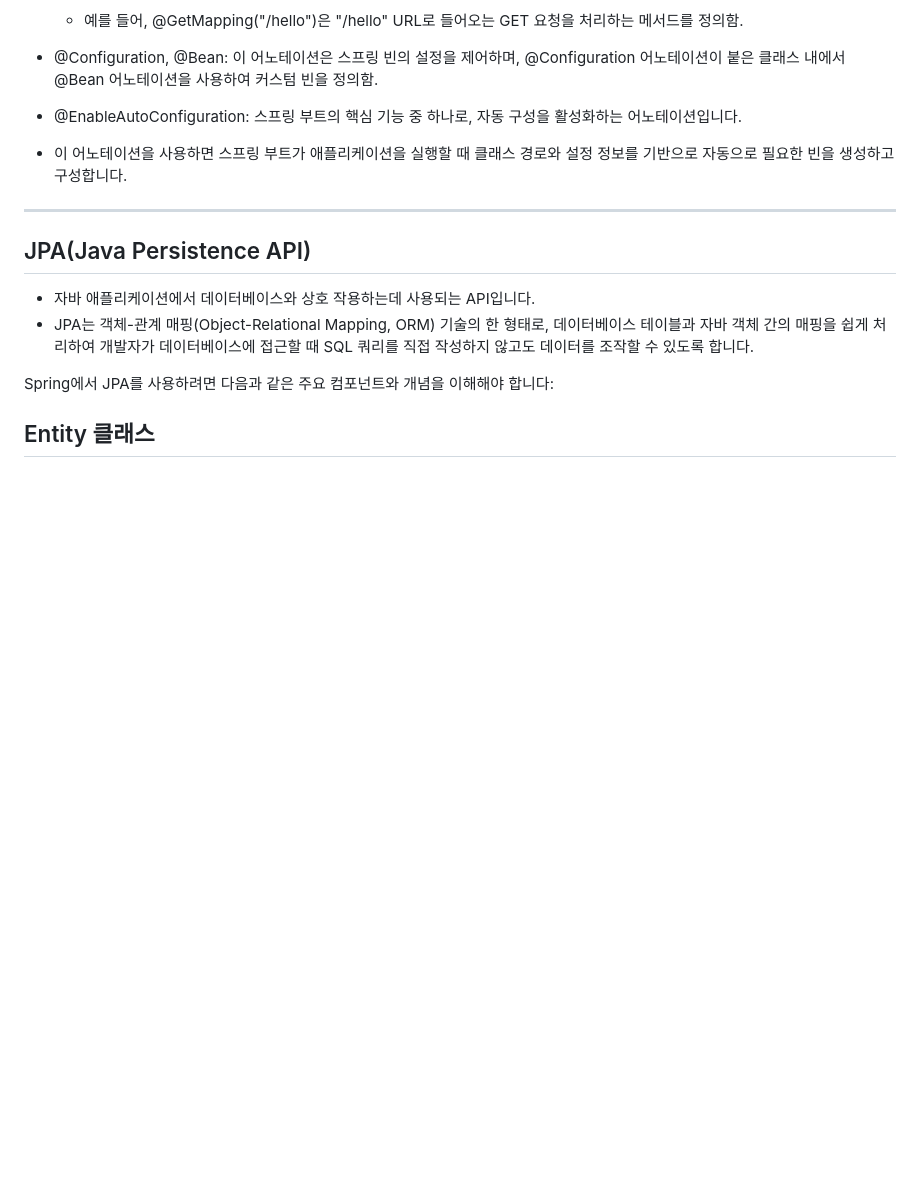
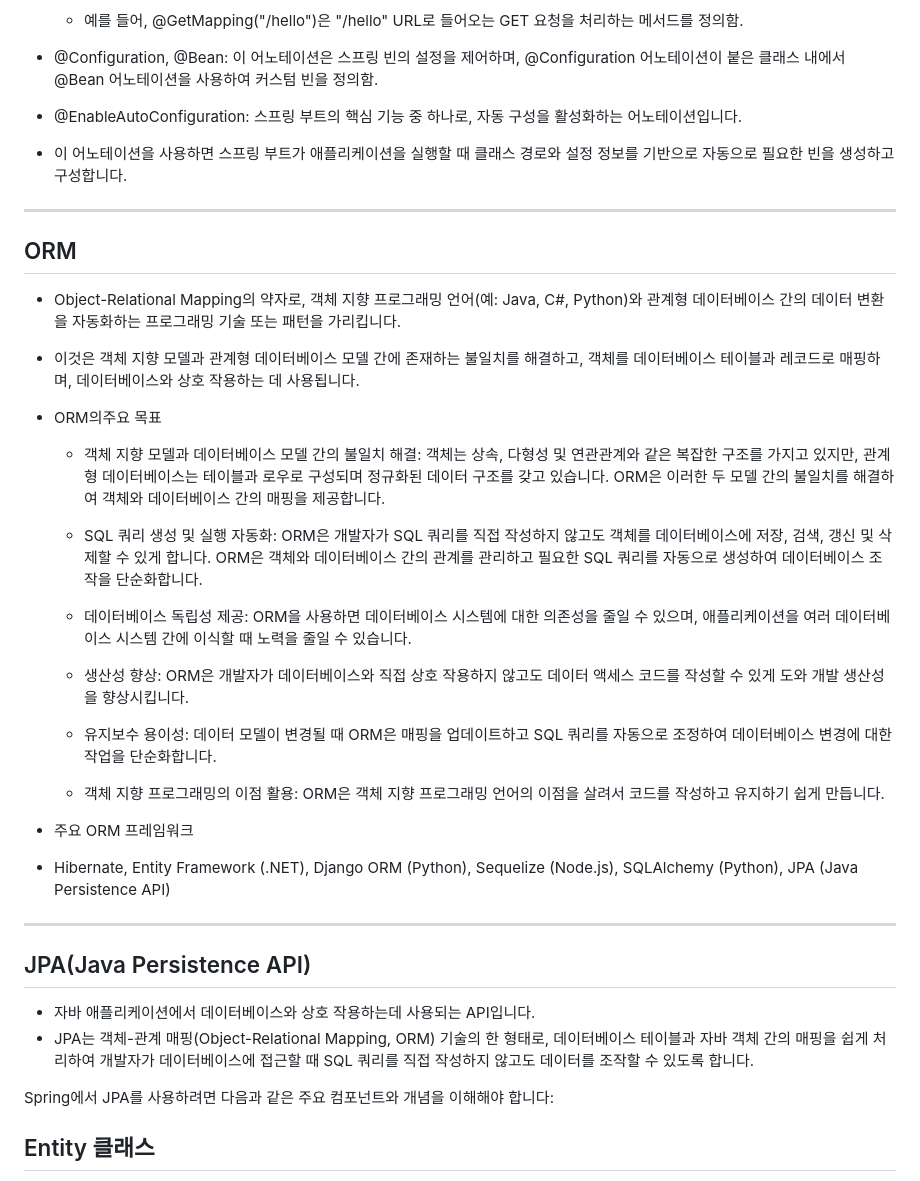
Before and after one commit to parkminseok56/Springboot, a Markdown page: README.md, the part around the change. GitHub-like rendering; blank space fills up the shorter version.

```diff
--- a/README.md
+++ b/README.md
@@ -81,6 +81,29 @@
 -  이 어노테이션을 사용하면 스프링 부트가 애플리케이션을 실행할 때 클래스 경로와 설정 정보를 기반으로 자동으로 필요한 빈을 생성하고 구성합니다.
 
 -----------------------------------------------------
+## ORM
+ - Object-Relational Mapping의 약자로, 객체 지향 프로그래밍 언어(예: Java, C#, Python)와 관계형 데이터베이스 간의 데이터 변환을 자동화하는 프로그래밍 기술 또는 패턴을 가리킵니다.
+
+ -  이것은 객체 지향 모델과 관계형 데이터베이스 모델 간에 존재하는 불일치를 해결하고, 객체를 데이터베이스 테이블과 레코드로 매핑하며, 데이터베이스와 상호 작용하는 데 사용됩니다.
+
+- ORM의주요 목표
+
+    - 객체 지향 모델과 데이터베이스 모델 간의 불일치 해결: 객체는 상속, 다형성 및 연관관계와 같은 복잡한 구조를 가지고 있지만, 관계형 데이터베이스는 테이블과 로우로 구성되며 정규화된 데이터 구조를 갖고 있습니다. ORM은 이러한 두 모델 간의 불일치를 해결하여 객체와 데이터베이스 간의 매핑을 제공합니다.
+
+    - SQL 쿼리 생성 및 실행 자동화: ORM은 개발자가 SQL 쿼리를 직접 작성하지 않고도 객체를 데이터베이스에 저장, 검색, 갱신 및 삭제할 수 있게 합니다. ORM은 객체와 데이터베이스 간의 관계를 관리하고 필요한 SQL 쿼리를 자동으로 생성하여 데이터베이스 조작을 단순화합니다.
+
+   - 데이터베이스 독립성 제공: ORM을 사용하면 데이터베이스 시스템에 대한 의존성을 줄일 수 있으며, 애플리케이션을 여러 데이터베이스 시스템 간에 이식할 때 노력을 줄일 수 있습니다.
+
+   - 생산성 향상: ORM은 개발자가 데이터베이스와 직접 상호 작용하지 않고도 데이터 액세스 코드를 작성할 수 있게 도와 개발 생산성을 향상시킵니다.
+
+  - 유지보수 용이성: 데이터 모델이 변경될 때 ORM은 매핑을 업데이트하고 SQL 쿼리를 자동으로 조정하여 데이터베이스 변경에 대한 작업을 단순화합니다.
+
+  - 객체 지향 프로그래밍의 이점 활용: ORM은 객체 지향 프로그래밍 언어의 이점을 살려서 코드를 작성하고 유지하기 쉽게 만듭니다.
+
+- 주요 ORM 프레임워크
+-  Hibernate, Entity Framework (.NET), Django ORM (Python), Sequelize (Node.js), SQLAlchemy (Python), JPA (Java Persistence API)
+
+-----------------------------------------------------
 ## JPA(Java Persistence API)
 - 자바 애플리케이션에서 데이터베이스와 상호 작용하는데 사용되는 API입니다.
 - JPA는 객체-관계 매핑(Object-Relational Mapping, ORM) 기술의 한 형태로, 데이터베이스 테이블과 자바 객체 간의 매핑을 쉽게 처리하여 개발자가 데이터베이스에 접근할 때 SQL 쿼리를 직접 작성하지 않고도 데이터를 조작할 수 있도록 합니다.
```
